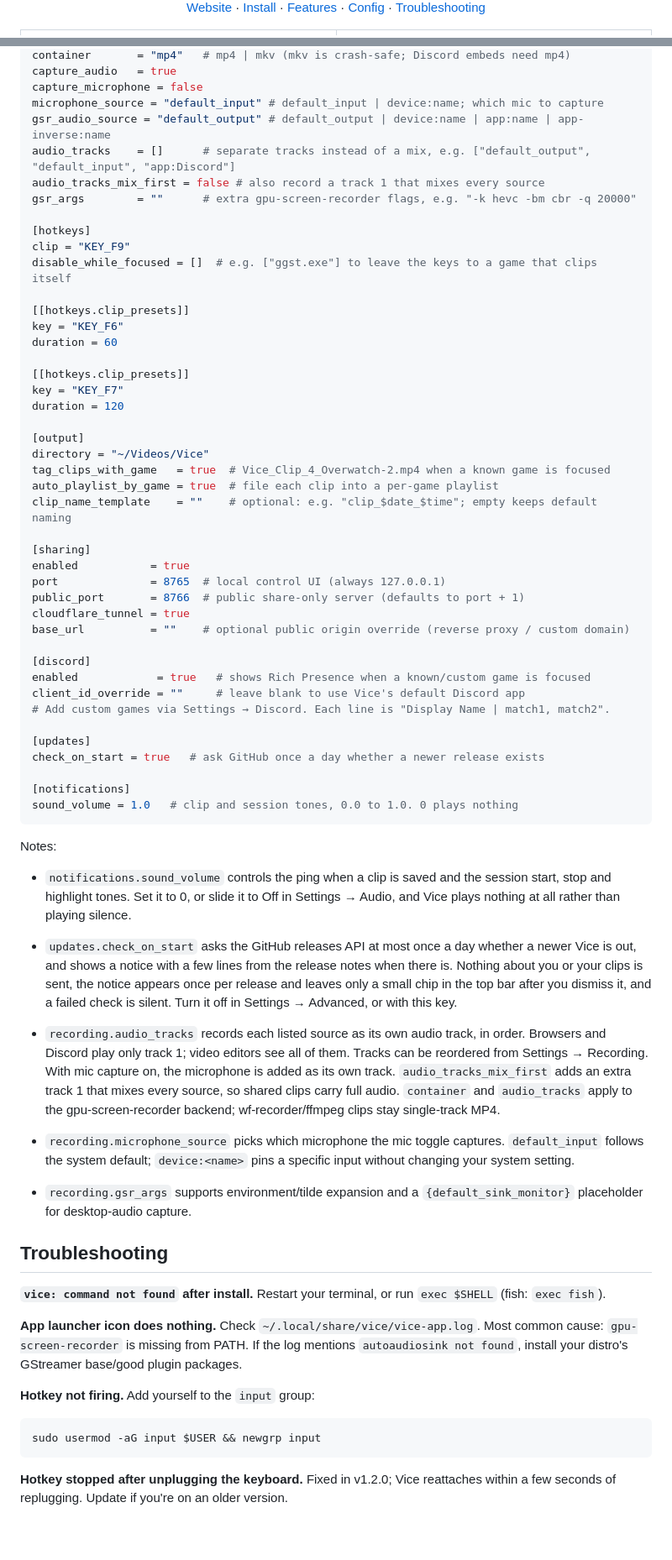
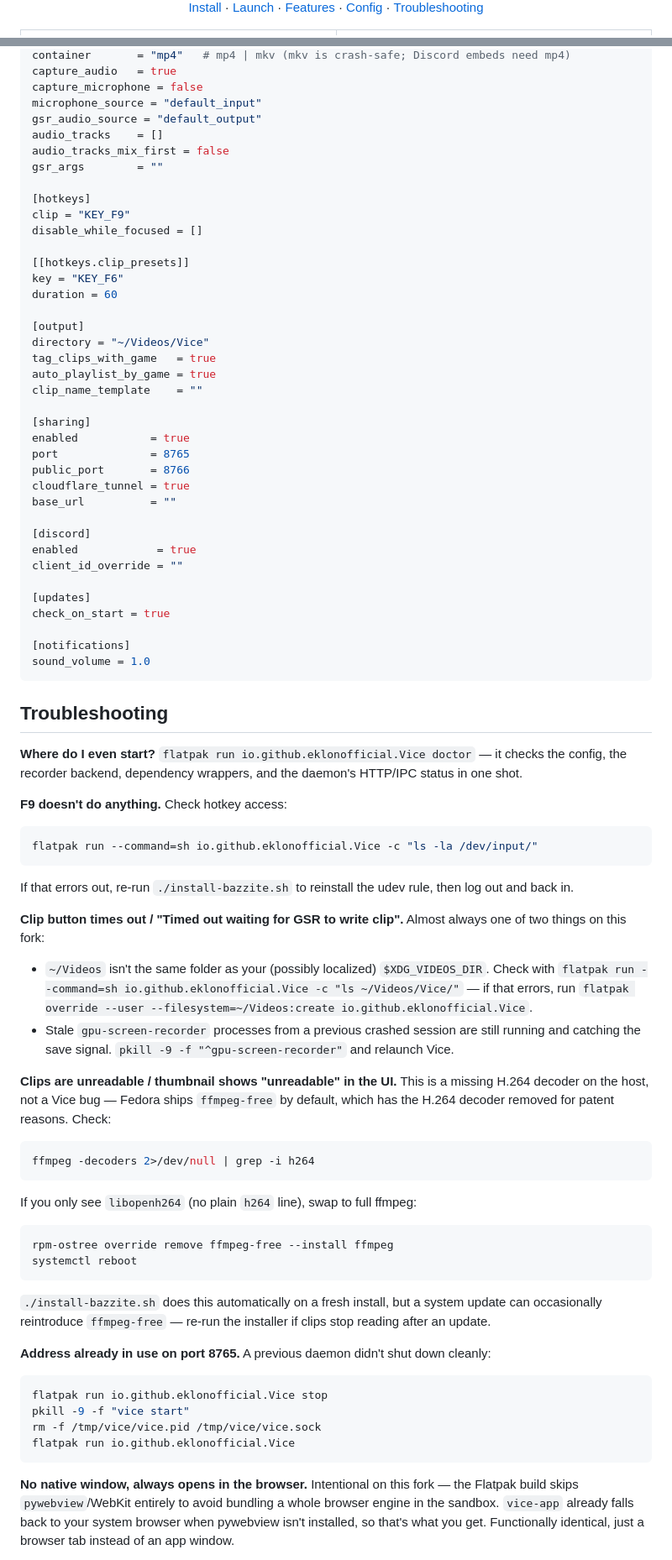
Before and after one commit to voltek-laruelle/vice-bazzite, a Markdown page: README.md, 2 parts joined by grey strips. Shown at 84% size. Rendered like a GitHub page; blank space fills up the shorter version.

Commit message:
README: Bazzite-only, git clone + install-bazzite.sh flow

````diff
--- a/README.md
+++ b/README.md
@@ -14,4 +13,5 @@
   <a href="#install">Install</a> ·
+  <a href="#launch">Launch</a> ·
   <a href="#features">Features</a> ·
   <a href="#configuration">Config</a> ·
   <a href="#troubleshooting">Troubleshooting</a>
@@ -179,69 +215,89 @@ backend         = "auto"  # auto | gsr | wf-recorder | ffmpeg
 container       = "mp4"   # mp4 | mkv (mkv is crash-safe; Discord embeds need mp4)
 capture_audio   = true
 capture_microphone = false
-microphone_source = "default_input" # default_input | device:name; which mic to capture
-gsr_audio_source = "default_output" # default_output | device:name | app:name | app-inverse:name
-audio_tracks    = []      # separate tracks instead of a mix, e.g. ["default_output", "default_input", "app:Discord"]
-audio_tracks_mix_first = false # also record a track 1 that mixes every source
-gsr_args        = ""      # extra gpu-screen-recorder flags, e.g. "-k hevc -bm cbr -q 20000"
+microphone_source = "default_input"
+gsr_audio_source = "default_output"
+audio_tracks    = []
+audio_tracks_mix_first = false
+gsr_args        = ""
 
 [hotkeys]
 clip = "KEY_F9"
-disable_while_focused = []  # e.g. ["ggst.exe"] to leave the keys to a game that clips itself
+disable_while_focused = []
 
 [[hotkeys.clip_presets]]
 key = "KEY_F6"
 duration = 60
 
-[[hotkeys.clip_presets]]
-key = "KEY_F7"
-duration = 120
-
 [output]
 directory = "~/Videos/Vice"
-tag_clips_with_game   = true  # Vice_Clip_4_Overwatch-2.mp4 when a known game is focused
-auto_playlist_by_game = true  # file each clip into a per-game playlist
-clip_name_template    = ""    # optional: e.g. "clip_$date_$time"; empty keeps default naming
+tag_clips_with_game   = true
+auto_playlist_by_game = true
+clip_name_template    = ""
 
 [sharing]
 enabled           = true
-port              = 8765  # local control UI (always 127.0.0.1)
-public_port       = 8766  # public share-only server (defaults to port + 1)
+port              = 8765
+public_port       = 8766
 cloudflare_tunnel = true
-base_url          = ""    # optional public origin override (reverse proxy / custom domain)
+base_url          = ""
 
 [discord]
-enabled            = true   # shows Rich Presence when a known/custom game is focused
-client_id_override = ""     # leave blank to use Vice's default Discord app
-# Add custom games via Settings → Discord. Each line is "Display Name | match1, match2".
+enabled            = true
+client_id_override = ""
 
 [updates]
-check_on_start = true   # ask GitHub once a day whether a newer release exists
+check_on_start = true
 
 [notifications]
-sound_volume = 1.0   # clip and session tones, 0.0 to 1.0. 0 plays nothing
+sound_volume = 1.0
 ```
-
-Notes:
-
-- `notifications.sound_volume` controls the ping when a clip is saved and the session start, stop and highlight tones. Set it to 0, or slide it to Off in Settings → Audio, and Vice plays nothing at all rather than playing silence.
-
-- `updates.check_on_start` asks the GitHub releases API at most once a day whether a newer Vice is out, and shows a notice with a few lines from the release notes when there is. Nothing about you or your clips is sent, the notice appears once per release and leaves only a small chip in the top bar after you dismiss it, and a failed check is silent. Turn it off in Settings → Advanced, or with this key.
-
-- `recording.audio_tracks` records each listed source as its own audio track, in order. Browsers and Discord play only track 1; video editors see all of them. Tracks can be reordered from Settings → Recording. With mic capture on, the microphone is added as its own track. `audio_tracks_mix_first` adds an extra track 1 that mixes every source, so shared clips carry full audio. `container` and `audio_tracks` apply to the gpu-screen-recorder backend; wf-recorder/ffmpeg clips stay single-track MP4.
-- `recording.microphone_source` picks which microphone the mic toggle captures. `default_input` follows the system default; `device:<name>` pins a specific input without changing your system setting.
-- `recording.gsr_args` supports environment/tilde expansion and a `{default_sink_monitor}` placeholder for desktop-audio capture.
 
 ## Troubleshooting
 
-**`vice: command not found` after install.** Restart your terminal, or run `exec $SHELL` (fish: `exec fish`).
+**Where do I even start?** `flatpak run io.github.eklonofficial.Vice doctor` — it checks the config, the recorder backend, dependency wrappers, and the daemon's HTTP/IPC status in one shot.
 
-**App launcher icon does nothing.** Check `~/.local/share/vice/vice-app.log`. Most common cause: `gpu-screen-recorder` is missing from PATH. If the log mentions `autoaudiosink not found`, install your distro's GStreamer base/good plugin packages.
+**F9 doesn't do anything.** Check hotkey access:
+```bash
+flatpak run --command=sh io.github.eklonofficial.Vice -c "ls -la /dev/input/"
+```
+If that errors out, re-run `./install-bazzite.sh` to reinstall the udev rule, then log out and back in.
 
-**Hotkey not firing.** Add yourself to the `input` group:
+**Clip button times out / "Timed out waiting for GSR to write clip".** Almost
+always one of two things on this fork:
+- `~/Videos` isn't the same folder as your (possibly localized) `$XDG_VIDEOS_DIR`.
+  Check with `flatpak run --command=sh io.github.eklonofficial.Vice -c "ls ~/Videos/Vice/"` —
+  if that errors, run `flatpak override --user --filesystem=~/Videos:create io.github.eklonofficial.Vice`.
+- Stale `gpu-screen-recorder` processes from a previous crashed session are still
+  running and catching the save signal. `pkill -9 -f "^gpu-screen-recorder"` and
+  relaunch Vice.
+
+**Clips are unreadable / thumbnail shows "unreadable" in the UI.** This is a
+missing H.264 decoder on the host, not a Vice bug — Fedora ships `ffmpeg-free`
+by default, which has the H.264 decoder removed for patent reasons. Check:
 ```bash
-sudo usermod -aG input $USER && newgrp input
+ffmpeg -decoders 2>/dev/null | grep -i h264
+```
+If you only see `libopenh264` (no plain `h264` line), swap to full ffmpeg:
+```bash
+rpm-ostree override remove ffmpeg-free --install ffmpeg
+systemctl reboot
+```
+`./install-bazzite.sh` does this automatically on a fresh install, but a system
+update can occasionally reintroduce `ffmpeg-free` — re-run the installer if clips
+stop reading after an update.
+
+**Address already in use on port 8765.** A previous daemon didn't shut down cleanly:
+```bash
+flatpak run io.github.eklonofficial.Vice stop
+pkill -9 -f "vice start"
+rm -f /tmp/vice/vice.pid /tmp/vice/vice.sock
+flatpak run io.github.eklonofficial.Vice
 ```
 
-**Hotkey stopped after unplugging the keyboard.** Fixed in v1.2.0; Vice reattaches within a few seconds of replugging. Update if you're on an older version.
+**No native window, always opens in the browser.** Intentional on this fork —
+the Flatpak build skips `pywebview`/WebKit entirely to avoid bundling a whole
+browser engine in the sandbox. `vice-app` already falls back to your system
+browser when pywebview isn't installed, so that's what you get. Functionally
+identical, just a browser tab instead of an app window.
 
````
Also changed, not shown: other parts of README.md (+110 -122 lines).
